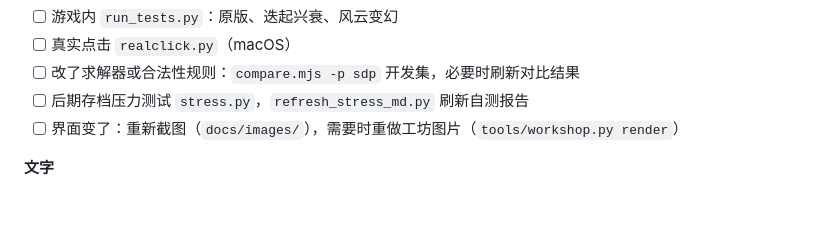
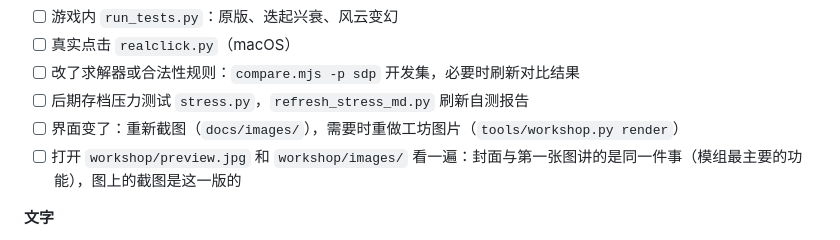
Before and after one commit to SmallSpider0/civ6-smart-district-planner, a Markdown page: .github/ISSUE_TEMPLATE/release.md, the part around the change. Rendered like a GitHub page; blank space fills up the shorter version.

```diff
--- a/.github/ISSUE_TEMPLATE/release.md
+++ b/.github/ISSUE_TEMPLATE/release.md
@@ -14,6 +14,7 @@ labels: release
 - [ ] 改了求解器或合法性规则：`compare.mjs -p sdp` 开发集，必要时刷新对比结果
 - [ ] 后期存档压力测试 `stress.py`，`refresh_stress_md.py` 刷新自测报告
 - [ ] 界面变了：重新截图（`docs/images/`），需要时重做工坊图片（`tools/workshop.py render`）
+- [ ] 打开 `workshop/preview.jpg` 和 `workshop/images/` 看一遍：封面与第一张图讲的是同一件事（模组最主要的功能），图上的截图是这一版的
 
 **文字**
 - [ ] CHANGELOG：“未发布”改成 `vX.Y.Z（日期）`，每条都是玩家能看懂的变化
```
Also changed, not shown: tools/README.md (+1 -1 lines), workshop/preview.jpg, 2 other files.
